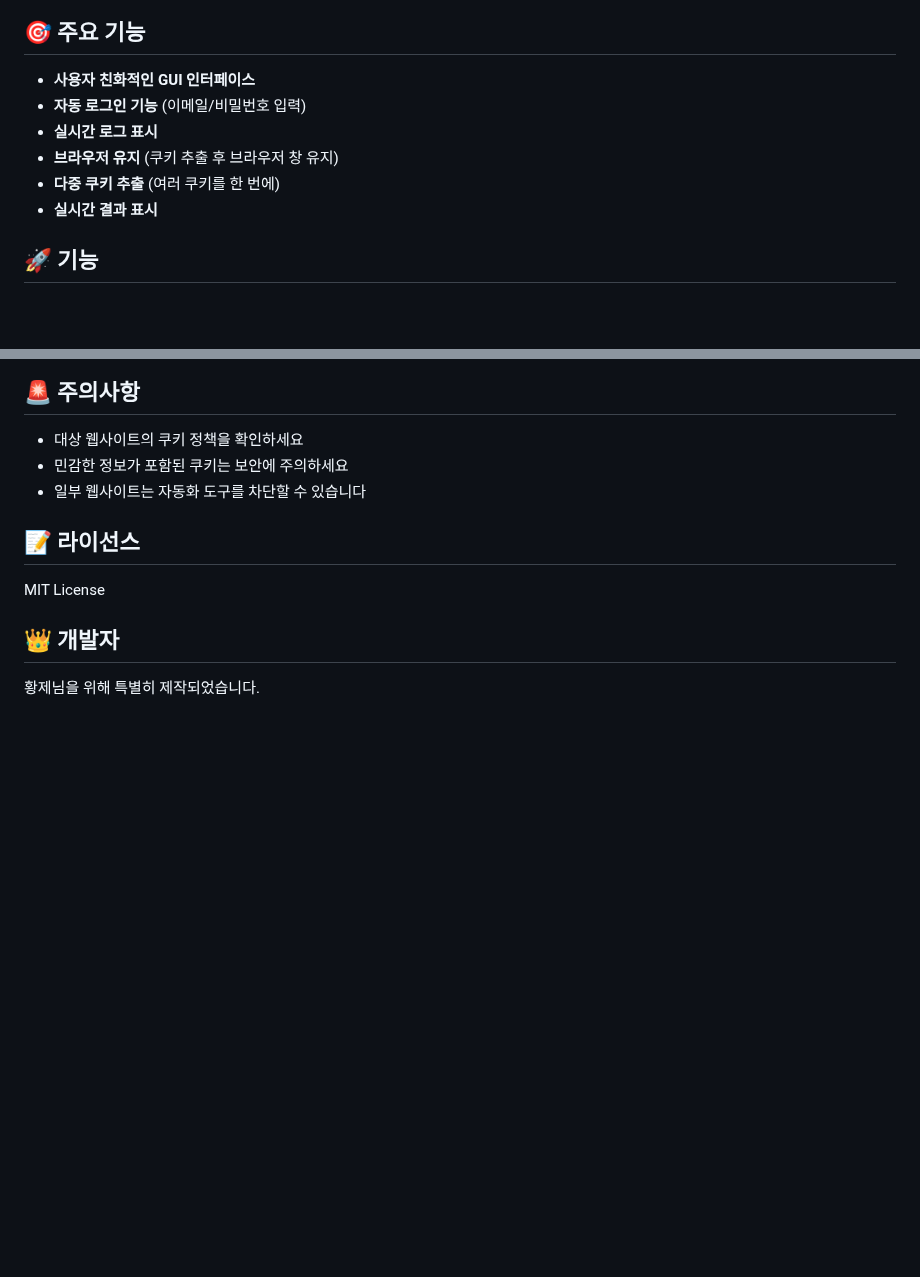
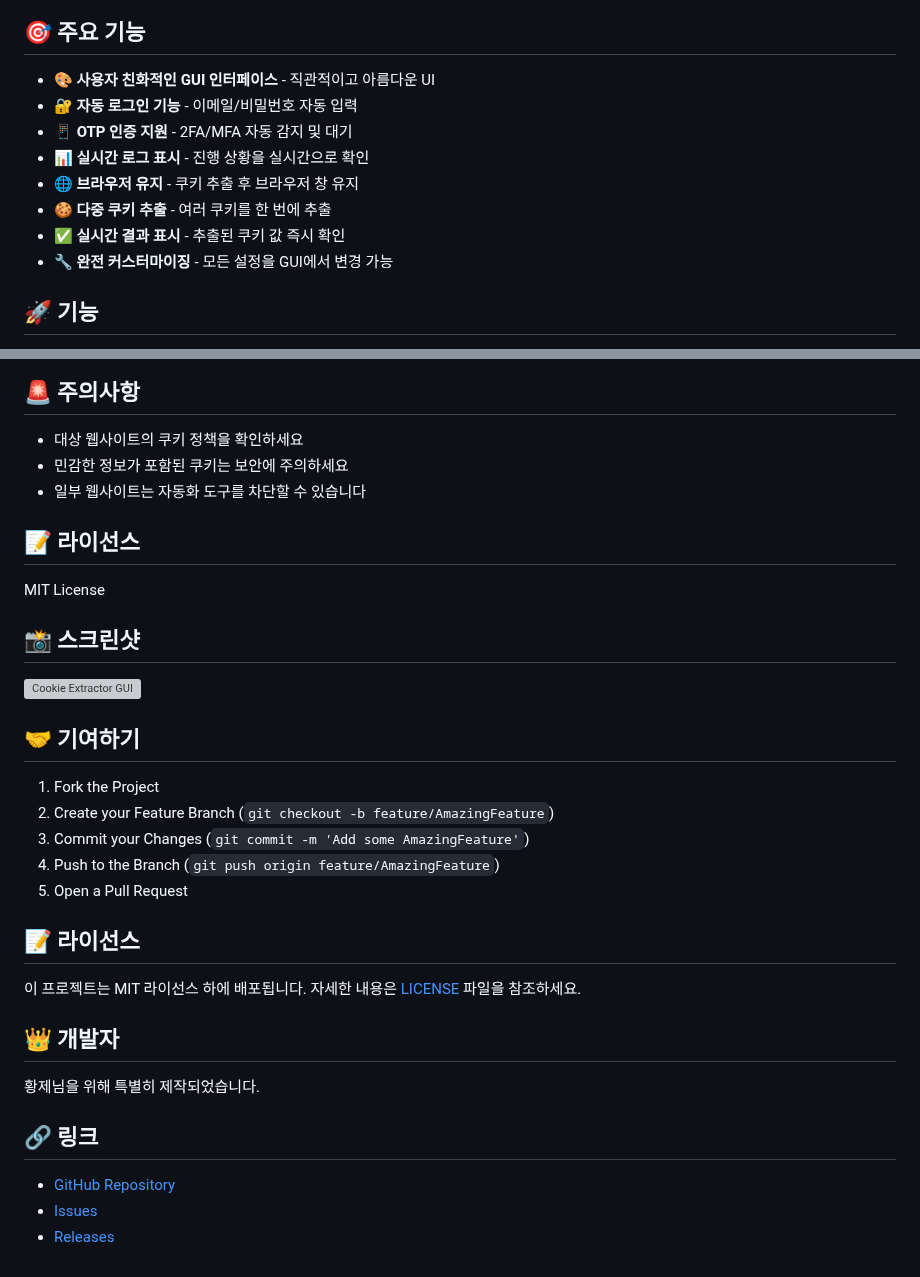
Before and after one commit to goodsosbva/cookie-extraction, a Markdown page: README.md, 2 parts joined by grey strips. GitHub-like rendering; blank space fills up the shorter version; grey boxes are pictures that could not be loaded.

Commit message:
Update README with badges, screenshots, and contribution guidelines

```diff
--- a/README.md
+++ b/README.md
@@ -5,11 +9,13 @@
 ## 🎯 주요 기능
 
-- **사용자 친화적인 GUI 인터페이스**
-- **자동 로그인 기능** (이메일/비밀번호 입력)
-- **실시간 로그 표시**
-- **브라우저 유지** (쿠키 추출 후 브라우저 창 유지)
-- **다중 쿠키 추출** (여러 쿠키를 한 번에)
-- **실시간 결과 표시**
+- **🎨 사용자 친화적인 GUI 인터페이스** - 직관적이고 아름다운 UI
+- **🔐 자동 로그인 기능** - 이메일/비밀번호 자동 입력
+- **📱 OTP 인증 지원** - 2FA/MFA 자동 감지 및 대기
+- **📊 실시간 로그 표시** - 진행 상황을 실시간으로 확인
+- **🌐 브라우저 유지** - 쿠키 추출 후 브라우저 창 유지
+- **🍪 다중 쿠키 추출** - 여러 쿠키를 한 번에 추출
+- **✅ 실시간 결과 표시** - 추출된 쿠키 값 즉시 확인
+- **🔧 완전 커스터마이징** - 모든 설정을 GUI에서 변경 가능
 
 ## 🚀 기능
 
@@ -141,6 +147,28 @@ COOKIE_USER_ID=user123
 
 MIT License
 
+## 📸 스크린샷
+
+![Cookie Extractor GUI](https://via.placeholder.com/800x600/667eea/ffffff?text=Cookie+Extractor+GUI)
+
+## 🤝 기여하기
+
+1. Fork the Project
+2. Create your Feature Branch (`git checkout -b feature/AmazingFeature`)
+3. Commit your Changes (`git commit -m 'Add some AmazingFeature'`)
+4. Push to the Branch (`git push origin feature/AmazingFeature`)
+5. Open a Pull Request
+
+## 📝 라이선스
+
+이 프로젝트는 MIT 라이선스 하에 배포됩니다. 자세한 내용은 [LICENSE](LICENSE) 파일을 참조하세요.
+
 ## 👑 개발자
 
 황제님을 위해 특별히 제작되었습니다.
+
+## 🔗 링크
+
+- [GitHub Repository](https://github.com/goodsosbva/cookie-extraction)
+- [Issues](https://github.com/goodsosbva/cookie-extraction/issues)
+- [Releases](https://github.com/goodsosbva/cookie-extraction/releases)
```
Also changed, not shown: other parts of README.md (+4 -0 lines).
